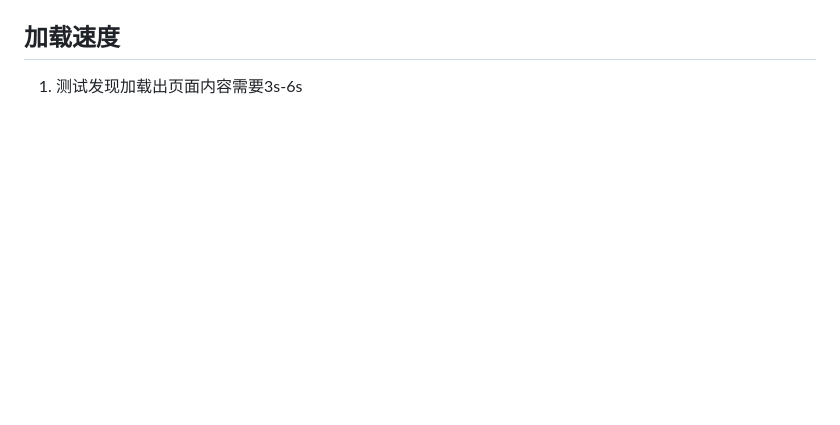
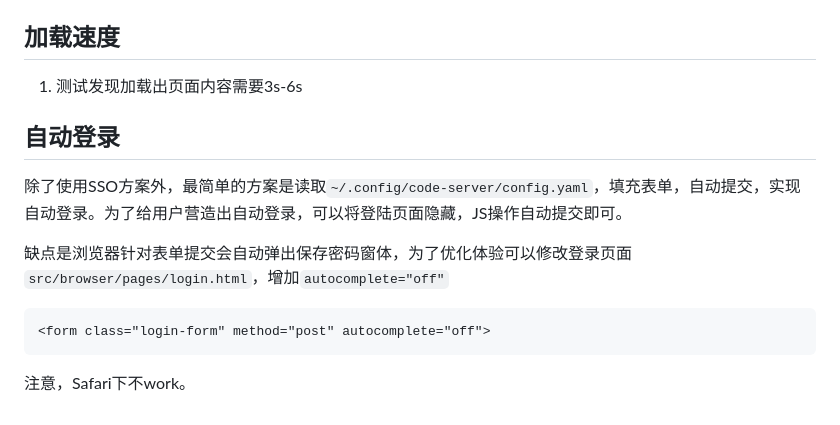
Before and after one commit to alanhg/express-demo, a Markdown page: lib/code-server/README.md, the part around the change printed below. Drawn GitHub-style; blank space fills up the shorter version.

````diff
--- a/lib/code-server/README.md
+++ b/lib/code-server/README.md
@@ -154,3 +158,17 @@ https://coder.com/docs/code-server/latest/upgrade
 ## 加载速度
 
 1. 测试发现加载出页面内容需要3s-6s
+
+
+
+## 自动登录
+
+除了使用SSO方案外，最简单的方案是读取`~/.config/code-server/config.yaml`，填充表单，自动提交，实现自动登录。为了给用户营造出自动登录，可以将登陆页面隐藏，JS操作自动提交即可。
+
+缺点是浏览器针对表单提交会自动弹出保存密码窗体，为了优化体验可以修改登录页面`src/browser/pages/login.html`，增加`autocomplete="off"`
+
+```html
+<form class="login-form" method="post" autocomplete="off">
+```
+
+注意，Safari下不work。
````
Also changed, not shown: other parts of lib/code-server/README.md (+4 -0 lines).
